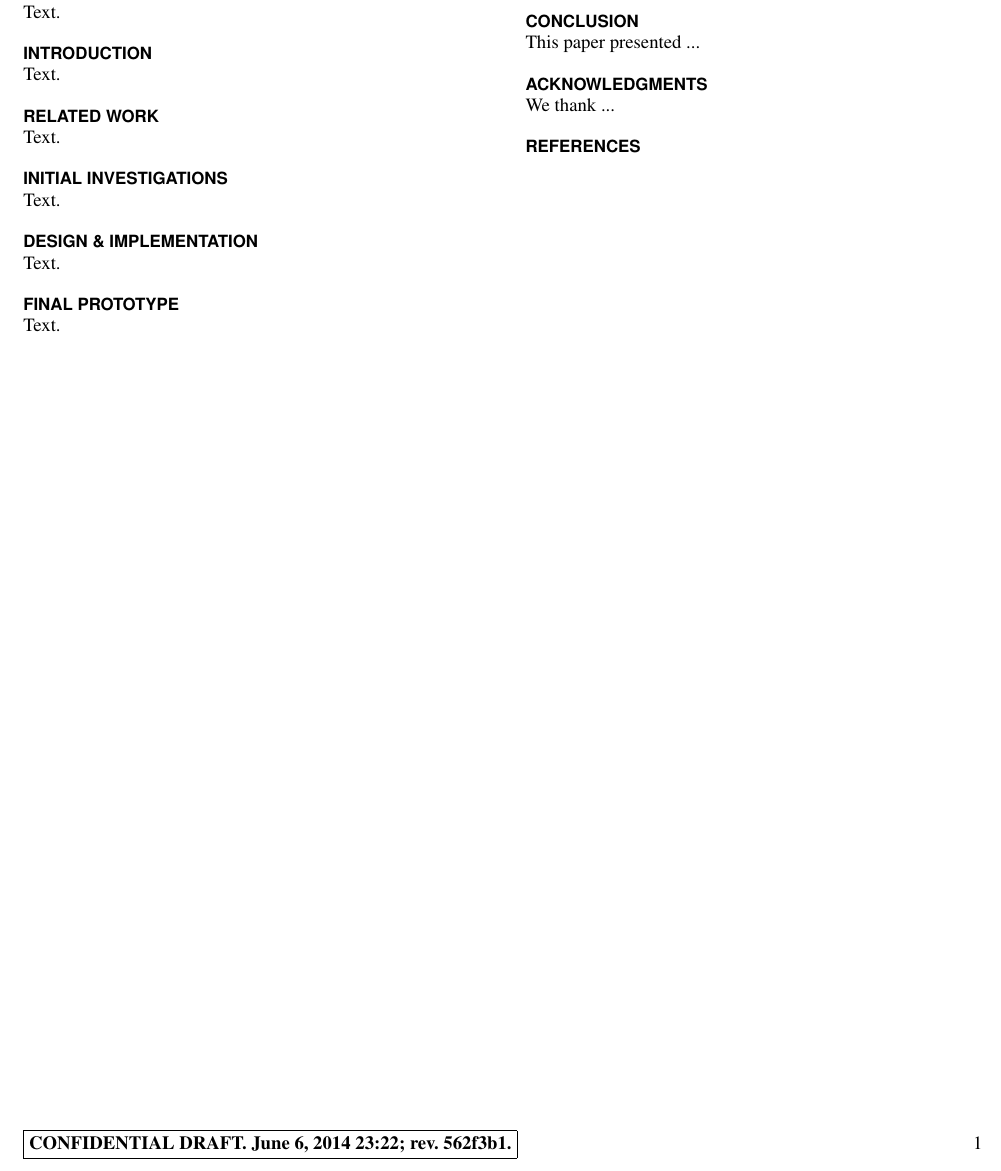
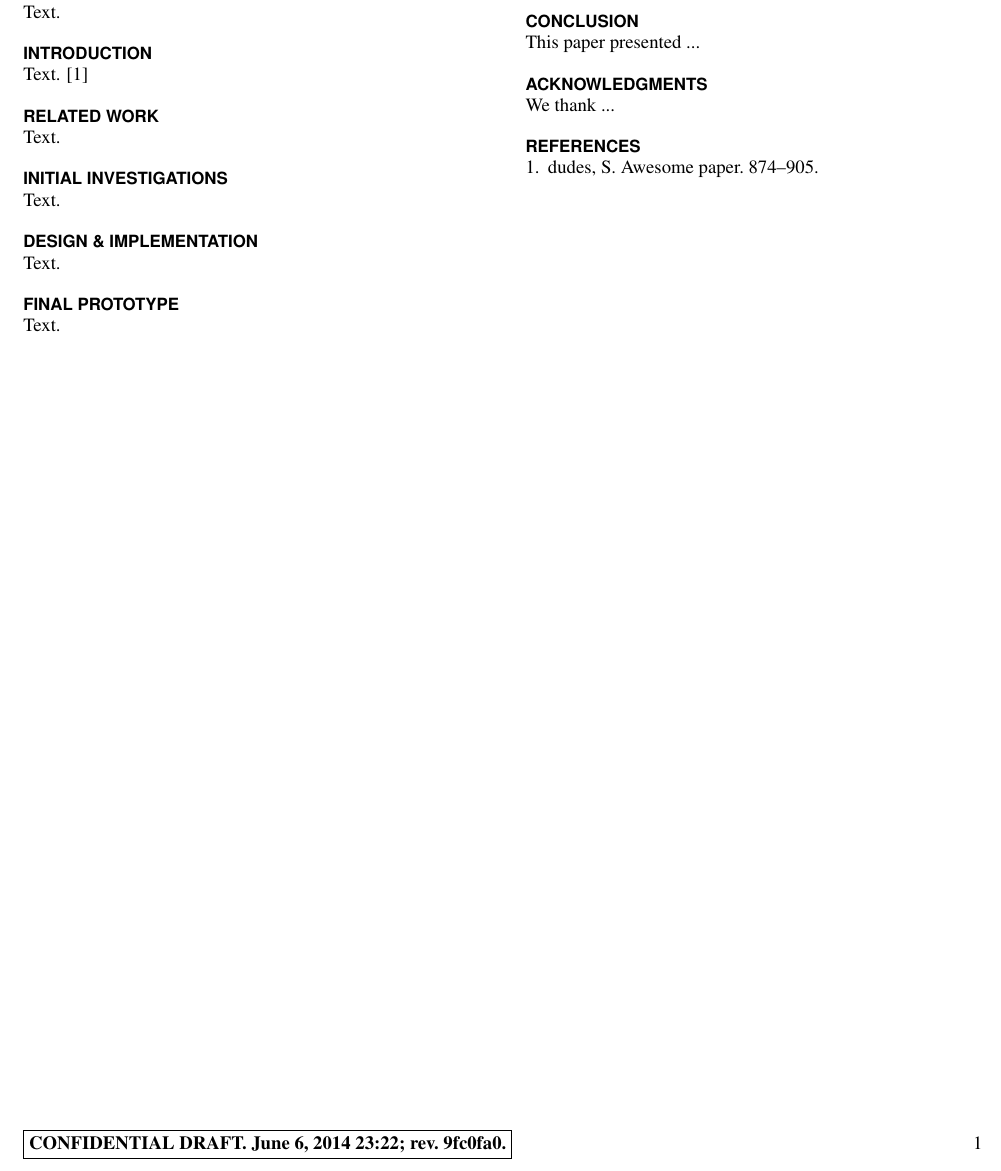
Before and after one commit to daemacles/3dinteraction_paper, a LaTeX document (cse510_report.tex, which reads intro.tex, revision.tex): part of the page, cut so that both start at the same text. Compiled offline with pdfLaTeX.

Commit message:
minor edit so it makes

```diff
--- a/intro.tex
+++ b/intro.tex
@@ -1,3 +1,3 @@
 \section{Introduction}\label{sec:intro}
 
-Text. \citation{referencelabel}
+Text. \cite{referencelabel}
--- a/revision.tex
+++ b/revision.tex
@@ -1 +1 @@
-\newcommand{\Revision}{562f3b1}
+\newcommand{\Revision}{9fc0fa0}
```
